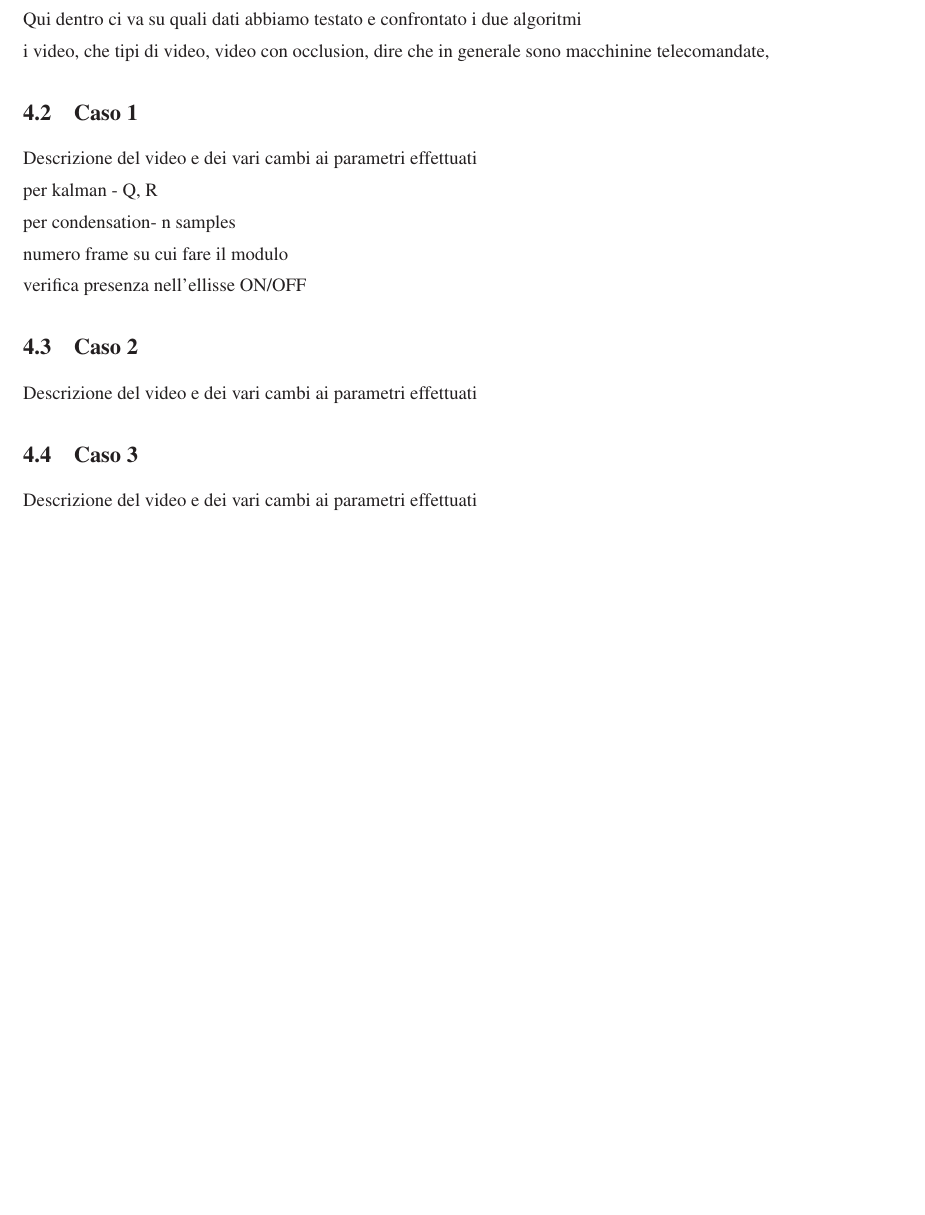
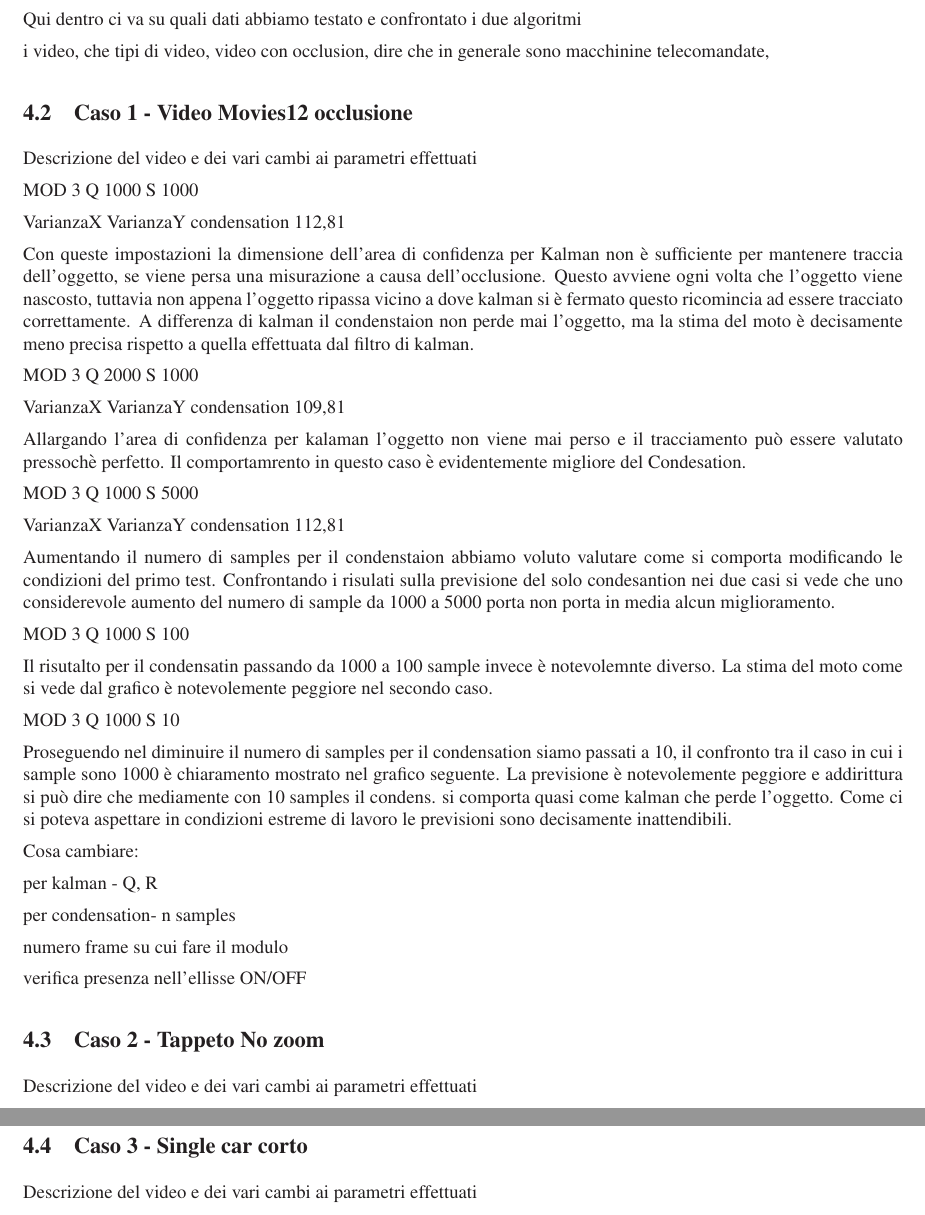
Before and after one commit to john5635/video-tracker, a LaTeX document (trunk/relazione/relazione.tex, which reads trunk/relazione/esperimenti.tex): part of page 6 of 8 before the commit and two parts of pages 6 and 7 of 9 after it, the two joined at a grey line, cut so that both start at the same text, the shorter picture padded with empty space. Compiled offline with LaTeX, dvips and Ghostscript.

Commit message:
esperimenti.tex

```diff
--- a/trunk/relazione/esperimenti.tex
+++ b/trunk/relazione/esperimenti.tex
@@ -11,8 +11,43 @@ Qui dentro ci va su quali dati abbiamo testato e confrontato i due algoritmi
 
 i video, che tipi di video, video con occlusion, dire che in generale sono macchinine telecomandate,
 
-\subsection{Caso 1}
+\subsection{Caso 1 - Video Movies12 occlusione}
 Descrizione del video e dei vari cambi ai parametri effettuati
+
+MOD 3 Q 1000 S 1000
+
+VarianzaX VarianzaY condensation
+112,81
+
+Con queste impostazioni la dimensione dell'area di confidenza per Kalman non è sufficiente per mantenere traccia dell'oggetto, se viene persa una misurazione a causa dell'occlusione. Questo avviene ogni volta che l'oggetto viene nascosto, tuttavia non appena l'oggetto ripassa vicino a dove kalman si è fermato questo ricomincia ad essere tracciato correttamente. A differenza di kalman il condenstaion non perde mai l'oggetto, ma la stima del moto è decisamente meno precisa rispetto a quella effettuata dal filtro di kalman.
+
+MOD 3 Q 2000 S 1000
+
+VarianzaX VarianzaY condensation
+109,81
+
+Allargando l'area di confidenza per kalaman l'oggetto non viene mai perso e il tracciamento può essere valutato pressochè perfetto. Il comportamrento in questo caso è evidentemente migliore del Condesation.
+
+
+
+MOD 3 Q 1000 S 5000
+
+VarianzaX VarianzaY condensation
+112,81
+
+Aumentando il numero di samples per il condenstaion abbiamo voluto valutare come  si comporta modificando le condizioni del primo test. Confrontando i risulati sulla previsione del solo condesantion nei due casi si vede che uno considerevole aumento del numero di sample da 1000 a 5000 porta non porta in media alcun miglioramento.
+
+
+MOD 3 Q 1000 S 100
+
+Il risutalto  per il condensatin passando da 1000 a 100 sample invece è notevolemnte diverso. La stima del moto come si vede dal grafico è notevolemente peggiore nel secondo caso.
+
+
+MOD 3 Q 1000 S 10
+
+Proseguendo nel diminuire il numero di samples per il condensation siamo passati a 10, il confronto tra il caso in cui i sample sono 1000 è chiaramento mostrato nel grafico seguente. La previsione è notevolemente peggiore e addirittura si può dire che mediamente con 10 samples il condens. si comporta quasi come kalman  che perde l'oggetto. Come ci si poteva aspettare in condizioni estreme di lavoro le previsioni sono decisamente inattendibili.
+
+Cosa cambiare:
 
 per kalman - Q, R
 
@@ -21,9 +56,11 @@ per condensation- n samples
 numero frame su cui fare il modulo
 
 verifica presenza nell'ellisse ON/OFF
-\subsection{Caso 2}
+
+
+\subsection{Caso 2 - Tappeto No zoom}
 Descrizione del video e dei vari cambi ai parametri effettuati
-\subsection{Caso 3}
+\subsection{Caso 3 - Single car corto}
 Descrizione del video e dei vari cambi ai parametri effettuati
 
 mettere ad esempio il nostro caso iniziale (con smooth) per dire che essendo kalman così buono lo si mette in condizioni pessime di lavoro per notare il suo comportamento relativamente alla parte non lineare del moto
```
